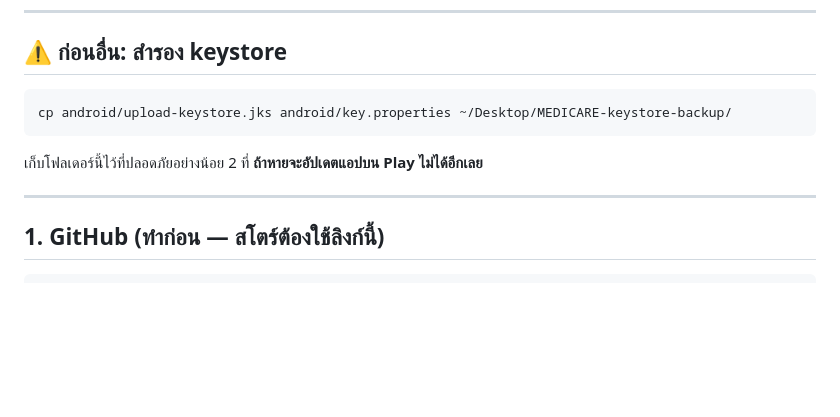
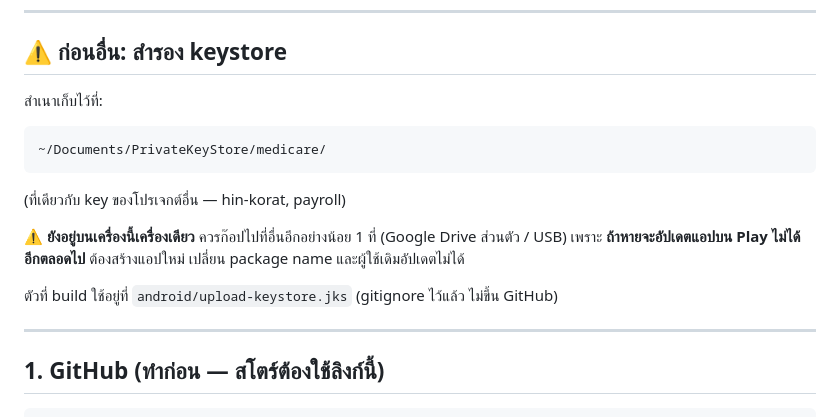
Before and after one commit to duanganucha/MEDICARE-flutter, a Markdown page: store/RUN-THESE.md, the part around the change. Drawn GitHub-style; blank space fills up the shorter version.

Commit message:
Record where the signing keystore is kept
The backup copy now lives in ~/Documents/PrivateKeyStore/medicare/,
alongside the keys for the other projects, instead of sitting on the
Desktop where key.properties exposed the keystore password in plain
sight.

Verified the release build still signs with the same certificate
(SHA-256 d68c4c15...258f) after the move.

Co-Authored-By: Claude Opus 5 <noreply@anthropic.com>

````diff
--- a/store/RUN-THESE.md
+++ b/store/RUN-THESE.md
@@ -8,10 +8,17 @@
 
 ## ⚠ ก่อนอื่น: สำรอง keystore
 
-```sh
-cp android/upload-keystore.jks android/key.properties ~/Desktop/MEDICARE-keystore-backup/
+สำเนาเก็บไว้ที่:
 ```
-เก็บโฟลเดอร์นี้ไว้ที่ปลอดภัยอย่างน้อย 2 ที่ **ถ้าหายจะอัปเดตแอปบน Play ไม่ได้อีกเลย**
+~/Documents/PrivateKeyStore/medicare/
+```
+(ที่เดียวกับ key ของโปรเจกต์อื่น — hin-korat, payroll)
+
+⚠️ **ยังอยู่บนเครื่องนี้เครื่องเดียว** ควรก๊อปไปที่อื่นอีกอย่างน้อย 1 ที่
+(Google Drive ส่วนตัว / USB) เพราะ **ถ้าหายจะอัปเดตแอปบน Play ไม่ได้อีกตลอดไป**
+ต้องสร้างแอปใหม่ เปลี่ยน package name และผู้ใช้เดิมอัปเดตไม่ได้
+
+ตัวที่ build ใช้อยู่ที่ `android/upload-keystore.jks` (gitignore ไว้แล้ว ไม่ขึ้น GitHub)
 
 ---
 
````
